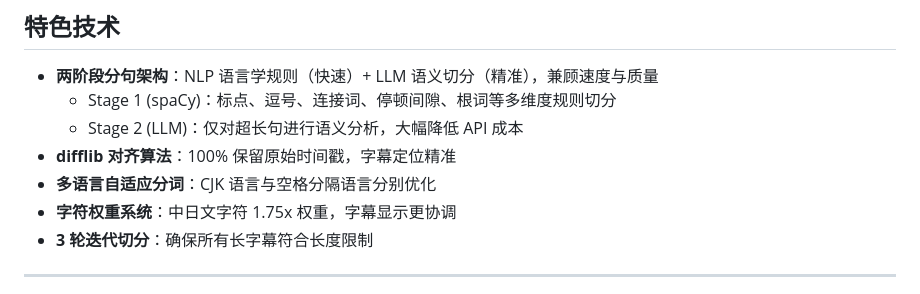
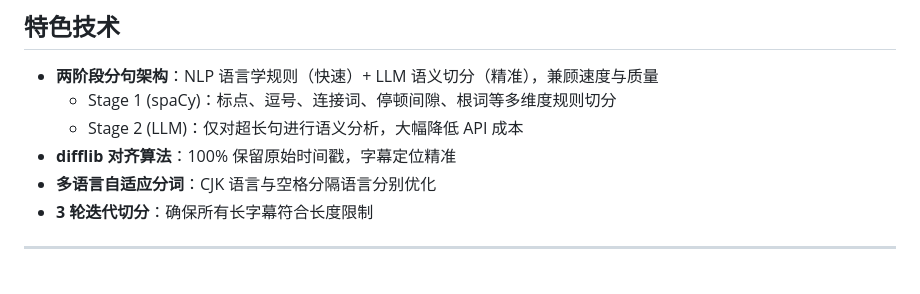
Before and after one commit to eclipse005/VideoLingoLite, a Markdown page: README.md, the part around the change. GitHub-like rendering.

Commit message:
docs: remove obsolete character weight system mention
The 1.75x character weight feature was removed and no longer exists in the codebase.

🤖 Generated with [Claude Code](https://claude.com/claude-code)

Co-Authored-By: Claude <noreply@anthropic.com>

```diff
--- a/README.md
+++ b/README.md
@@ -159,7 +159,6 @@ uv run python -m streamlit run st.py
   - Stage 2 (LLM)：仅对超长句进行语义分析，大幅降低 API 成本
 - **difflib 对齐算法**：100% 保留原始时间戳，字幕定位精准
 - **多语言自适应分词**：CJK 语言与空格分隔语言分别优化
-- **字符权重系统**：中日文字符 1.75x 权重，字幕显示更协调
 - **3 轮迭代切分**：确保所有长字幕符合长度限制
 
 ---
```
